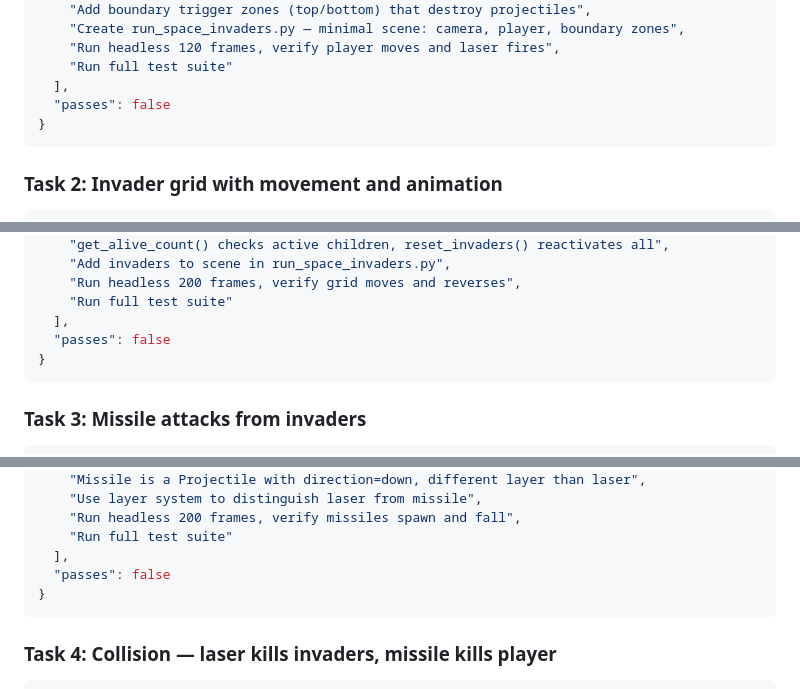
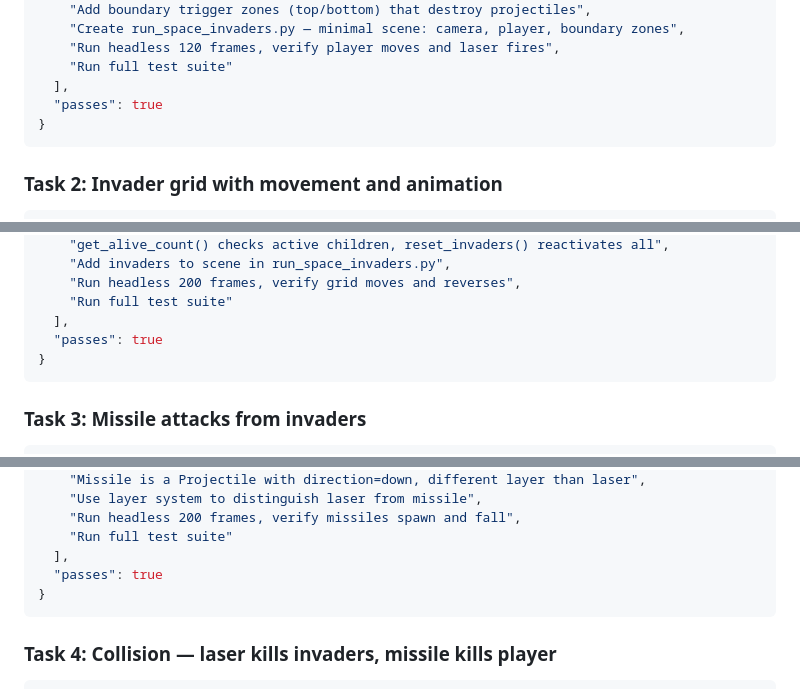
Before and after one commit to dscherm/unity-py-sim, a Markdown page: plan.md, 3 parts joined by grey strips. Drawn GitHub-style.

````diff
--- a/plan.md
+++ b/plan.md
@@ -1218,7 +1218,7 @@ Bunker.cs (destructible shields), MysteryShip.cs, GameManager.cs.
     "Run headless 120 frames, verify player moves and laser fires",
     "Run full test suite"
   ],
-  "passes": false
+  "passes": true
 }
 ```
 
@@ -1239,7 +1239,7 @@ Bunker.cs (destructible shields), MysteryShip.cs, GameManager.cs.
     "Run headless 200 frames, verify grid moves and reverses",
     "Run full test suite"
   ],
-  "passes": false
+  "passes": true
 }
 ```
 
@@ -1258,7 +1258,7 @@ Bunker.cs (destructible shields), MysteryShip.cs, GameManager.cs.
     "Run headless 200 frames, verify missiles spawn and fall",
     "Run full test suite"
   ],
-  "passes": false
+  "passes": true
 }
 ```
 
````
Also changed, not shown: other parts of plan.md (+5 -5 lines).
